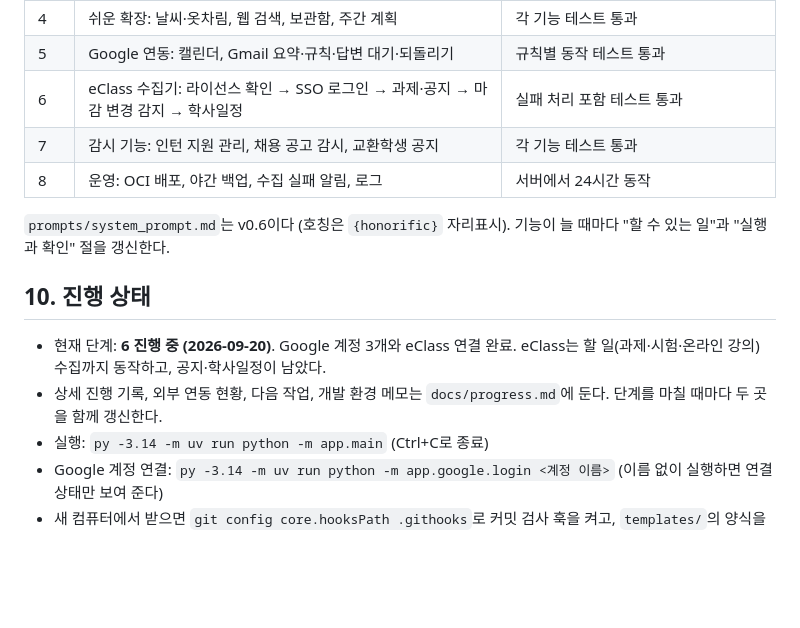
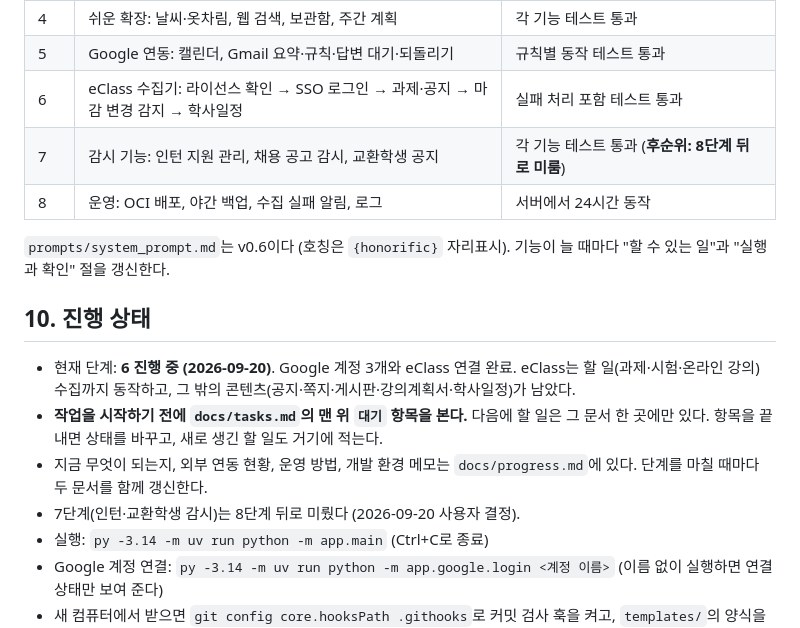
Before and after one commit to ZYONGE/telegram-ai-assistant, a Markdown page: CLAUDE.md, the part around the change. GitHub-like rendering; blank space fills up the shorter version.

```diff
--- a/CLAUDE.md
+++ b/CLAUDE.md
@@ -224,15 +224,17 @@ assistant/
 | 4 | 쉬운 확장: 날씨·옷차림, 웹 검색, 보관함, 주간 계획 | 각 기능 테스트 통과 |
 | 5 | Google 연동: 캘린더, Gmail 요약·규칙·답변 대기·되돌리기 | 규칙별 동작 테스트 통과 |
 | 6 | eClass 수집기: 라이선스 확인 → SSO 로그인 → 과제·공지 → 마감 변경 감지 → 학사일정 | 실패 처리 포함 테스트 통과 |
-| 7 | 감시 기능: 인턴 지원 관리, 채용 공고 감시, 교환학생 공지 | 각 기능 테스트 통과 |
+| 7 | 감시 기능: 인턴 지원 관리, 채용 공고 감시, 교환학생 공지 | 각 기능 테스트 통과 (**후순위: 8단계 뒤로 미룸**) |
 | 8 | 운영: OCI 배포, 야간 백업, 수집 실패 알림, 로그 | 서버에서 24시간 동작 |
 
 `prompts/system_prompt.md`는 v0.6이다 (호칭은 `{honorific}` 자리표시). 기능이 늘 때마다 "할 수 있는 일"과 "실행과 확인" 절을 갱신한다.
 
 ## 10. 진행 상태
 
-- 현재 단계: **6 진행 중 (2026-09-20)**. Google 계정 3개와 eClass 연결 완료. eClass는 할 일(과제·시험·온라인 강의) 수집까지 동작하고, 공지·학사일정이 남았다.
-- 상세 진행 기록, 외부 연동 현황, 다음 작업, 개발 환경 메모는 `docs/progress.md`에 둔다. 단계를 마칠 때마다 두 곳을 함께 갱신한다.
+- 현재 단계: **6 진행 중 (2026-09-20)**. Google 계정 3개와 eClass 연결 완료. eClass는 할 일(과제·시험·온라인 강의) 수집까지 동작하고, 그 밖의 콘텐츠(공지·쪽지·게시판·강의계획서·학사일정)가 남았다.
+- **작업을 시작하기 전에 `docs/tasks.md`의 맨 위 `대기` 항목을 본다.** 다음에 할 일은 그 문서 한 곳에만 있다. 항목을 끝내면 상태를 바꾸고, 새로 생긴 할 일도 거기에 적는다.
+- 지금 무엇이 되는지, 외부 연동 현황, 운영 방법, 개발 환경 메모는 `docs/progress.md`에 있다. 단계를 마칠 때마다 두 문서를 함께 갱신한다.
+- 7단계(인턴·교환학생 감시)는 8단계 뒤로 미뤘다 (2026-09-20 사용자 결정).
 - 실행: `py -3.14 -m uv run python -m app.main` (Ctrl+C로 종료)
 - Google 계정 연결: `py -3.14 -m uv run python -m app.google.login <계정 이름>` (이름 없이 실행하면 연결 상태만 보여 준다)
 - 새 컴퓨터에서 받으면 `git config core.hooksPath .githooks`로 커밋 검사 훅을 켜고, `templates/`의 양식을 `private/`로 복사해 채운다 (`env.example` → `private/.env`, `profile.example.md` → `private/profile.md`, `instructions.example.md` → `private/instructions.md`).
```
Also changed, not shown: docs/progress.md (+14 -38 lines), docs/tasks.md (added, +212 -0 lines).
